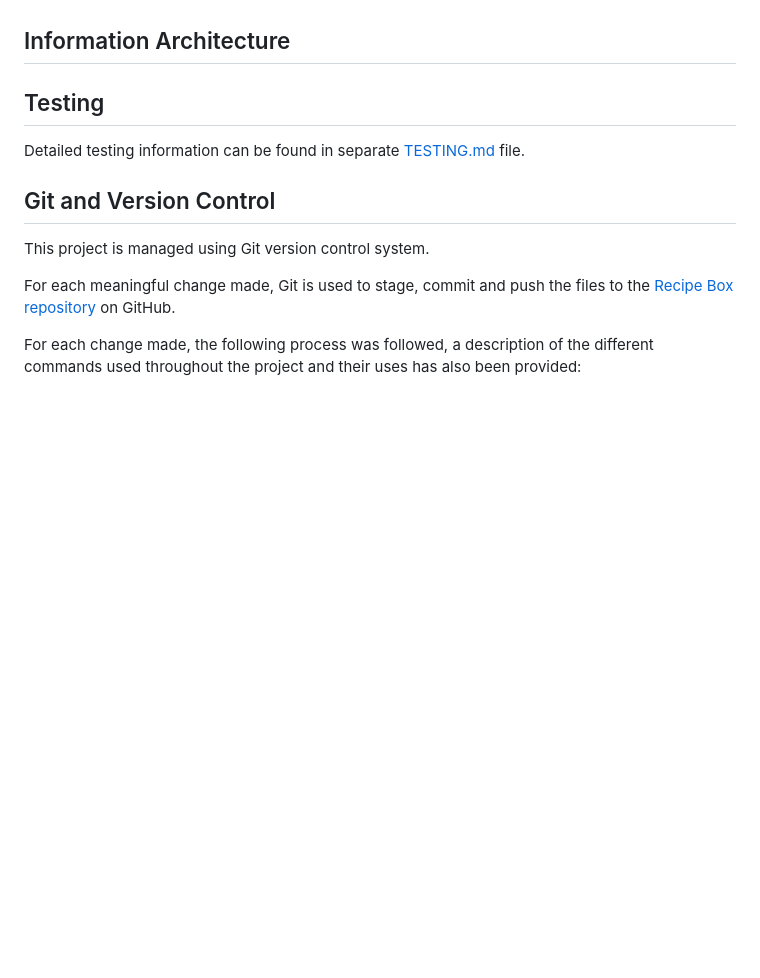
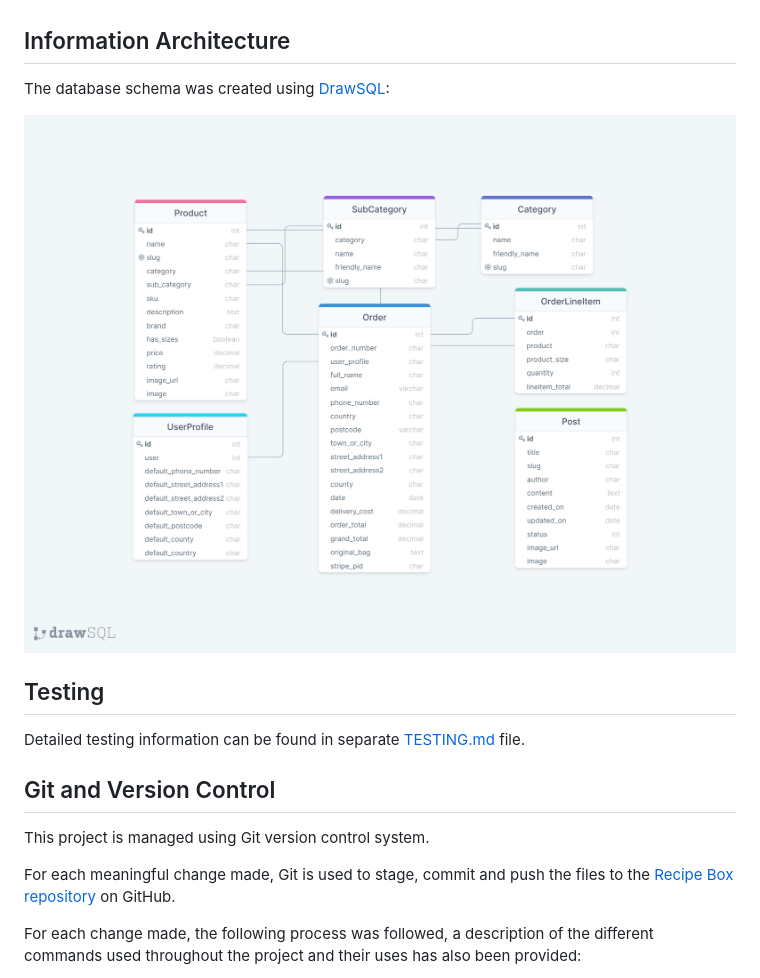
Before and after one commit to theopmw/leftfield-clothing, a Markdown page: README.md, the part around the change. Rendered like a GitHub page; pictures changed too: media/readme_screenshots/database_schema.png (added); blank space fills up the shorter version.

Commit message:
Add Information Architecture section and image

```diff
--- a/README.md
+++ b/README.md
@@ -345,6 +345,9 @@ The project could be expanded in various ways in order to provide a better overa
 
 ## Information Architecture
 
+The database schema was created using [DrawSQL](https://drawsql.app/home):
+
+![Database schema](media/readme_screenshots/database_schema.png)
 
 ## Testing
 
```
